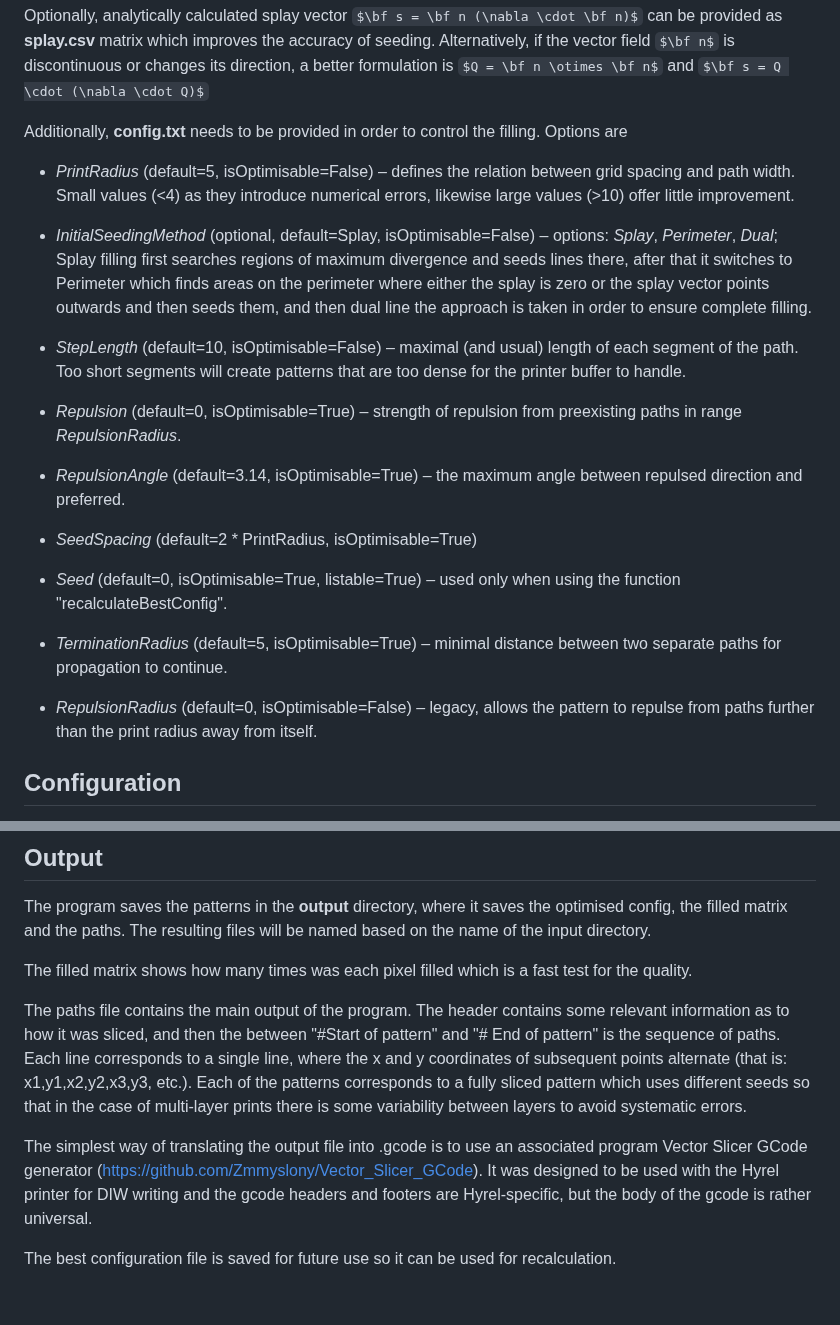
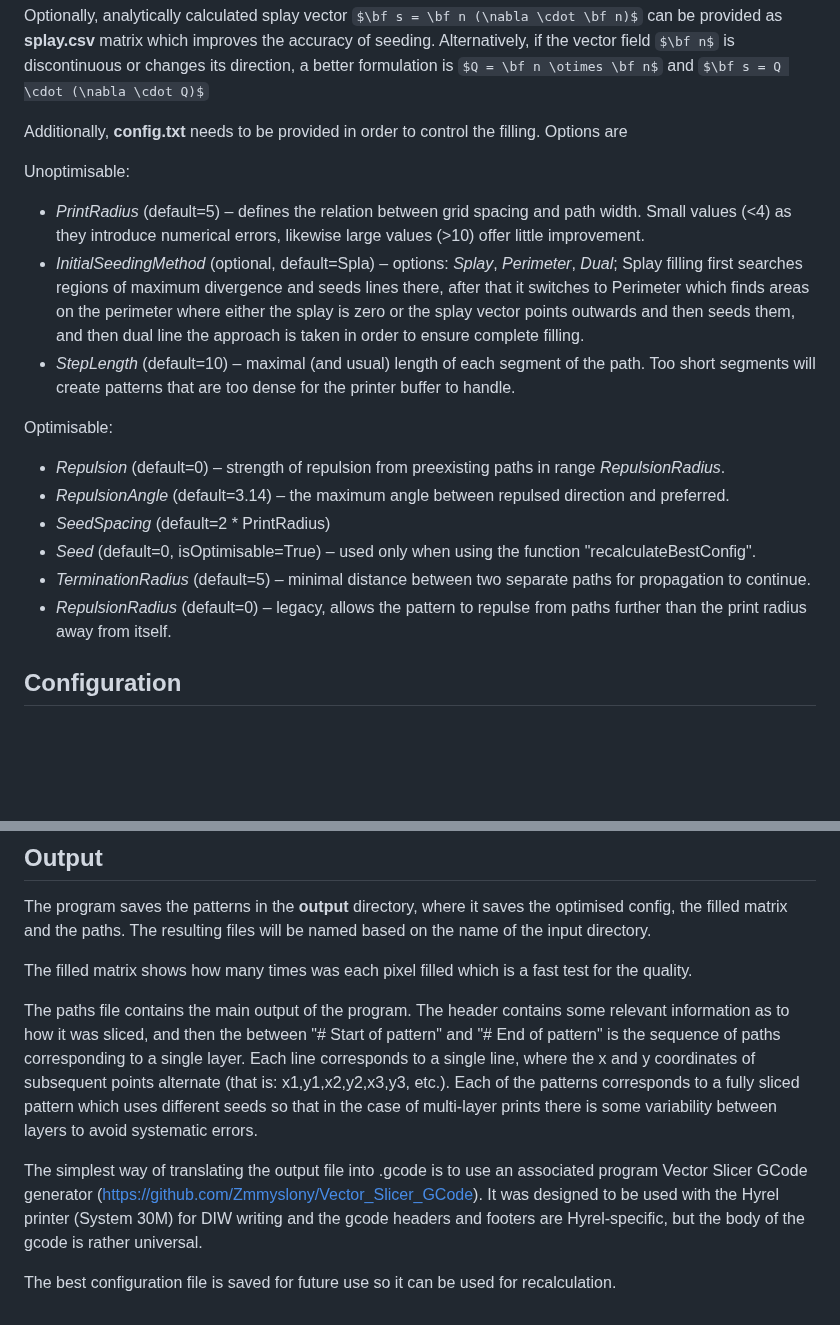
Before and after one commit to Zmmyslony/vector_slicer, a Markdown page: README.md, 2 parts joined by grey strips. Rendered like a GitHub page; some formulas as TeX source; blank space fills up the shorter version.

```diff
--- a/README.md
+++ b/README.md
@@ -69,23 +69,25 @@ matrix which improves the accuracy of seeding. Alternatively, if the vector fiel
 its direction, a better formulation is $Q = \bf n \otimes \bf n$ and $\bf s = Q \cdot (\nabla \cdot Q)$
 
 Additionally, **config.txt** needs to be provided in order to control the filling. Options are
-* _PrintRadius_ (default=5, isOptimisable=False) – defines the relation between grid spacing and path width. Small
+
+Unoptimisable:
+* _PrintRadius_ (default=5) – defines the relation between grid spacing and path width. Small
   values (<4) as they introduce numerical errors, likewise large values (>10) offer little improvement.
-* _InitialSeedingMethod_ (optional, default=Splay, isOptimisable=False) – options: _Splay_, _Perimeter_, _Dual_; Splay filling first searches
+* _InitialSeedingMethod_ (optional, default=Spla) – options: _Splay_, _Perimeter_, _Dual_; Splay filling first searches
   regions of maximum divergence and seeds lines there, after that it switches to Perimeter which finds areas on the
   perimeter where either the splay is zero or the splay vector points outwards and then seeds them, and then dual line
   the approach is taken in order to ensure complete filling.
-* _StepLength_ (default=10, isOptimisable=False) – maximal (and usual) length of each segment of the path. Too short segments will
+* _StepLength_ (default=10) – maximal (and usual) length of each segment of the path. Too short segments will
   create patterns that are too dense for the printer buffer to handle.
 
-
-* _Repulsion_ (default=0, isOptimisable=True) – strength of repulsion from preexisting paths in range _RepulsionRadius_.
-* _RepulsionAngle_ (default=3.14, isOptimisable=True) – the maximum angle between repulsed direction and preferred.
-* _SeedSpacing_ (default=2 * PrintRadius, isOptimisable=True)
-* _Seed_ (default=0, isOptimisable=True, listable=True) –  used only when using the function "recalculateBestConfig".
-* _TerminationRadius_ (default=5, isOptimisable=True) – minimal distance between two separate paths for
+Optimisable:
+* _Repulsion_ (default=0) – strength of repulsion from preexisting paths in range _RepulsionRadius_.
+* _RepulsionAngle_ (default=3.14) – the maximum angle between repulsed direction and preferred.
+* _SeedSpacing_ (default=2 * PrintRadius)
+* _Seed_ (default=0, isOptimisable=True) –  used only when using the function "recalculateBestConfig".
+* _TerminationRadius_ (default=5) – minimal distance between two separate paths for
   propagation to continue.
-* _RepulsionRadius_ (default=0, isOptimisable=False) – legacy, allows the pattern to repulse from paths further
+* _RepulsionRadius_ (default=0) – legacy, allows the pattern to repulse from paths further
  than the print radius away from itself.
 
 ## Configuration
@@ -111,14 +113,14 @@ the paths. The resulting files will be named based on the name of the input dire
 The filled matrix shows how many times was each pixel filled which is a fast test for the quality.
 
 The paths file contains the main output of the
-program. The header contains some relevant information as to how it was sliced, and then the between "#Start of pattern"
-and "# End of pattern" is the sequence of paths. Each line corresponds to a single line, where the x and y coordinates
+program. The header contains some relevant information as to how it was sliced, and then the between "# Start of pattern"
+and "# End of pattern" is the sequence of paths corresponding to a single layer. Each line corresponds to a single line, where the x and y coordinates
 of subsequent points alternate (that is: x1,y1,x2,y2,x3,y3, etc.). Each of the patterns corresponds to a fully sliced
 pattern which uses different seeds so that in the case of multi-layer prints there is some variability between layers
 to avoid systematic errors.
 
 The simplest way of translating the output file into .gcode is to use an associated program Vector Slicer GCode generator
-(https://github.com/Zmmyslony/Vector_Slicer_GCode). It was designed to be used with the Hyrel printer for DIW writing
+(https://github.com/Zmmyslony/Vector_Slicer_GCode). It was designed to be used with the Hyrel printer (System 30M) for DIW writing
 and the gcode headers and footers are Hyrel-specific, but the body of the gcode is rather universal.
 
 The best configuration file is saved for future use so it can be used for recalculation.
```
